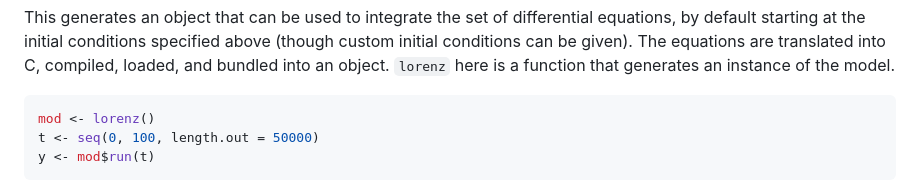
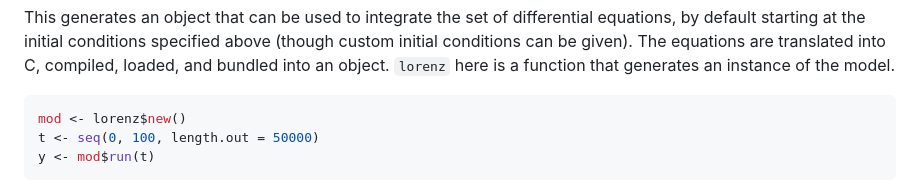
Before and after one commit to mrc-ide/odin, a Markdown page: README.md, the part around the change. Drawn GitHub-style.

````diff
--- a/README.md
+++ b/README.md
@@ -99,7 +99,7 @@ Note that this includes initial conditions; all odin models include specificatio
 This generates an object that can be used to integrate the set of differential equations, by default starting at the initial conditions specified above (though custom initial conditions can be given).  The equations are translated into C, compiled, loaded, and bundled into an object.  `lorenz` here is a function that generates an instance of the model.
 
 ```r
-mod <- lorenz()
+mod <- lorenz$new()
 t <- seq(0, 100, length.out = 50000)
 y <- mod$run(t)
 ```
````
